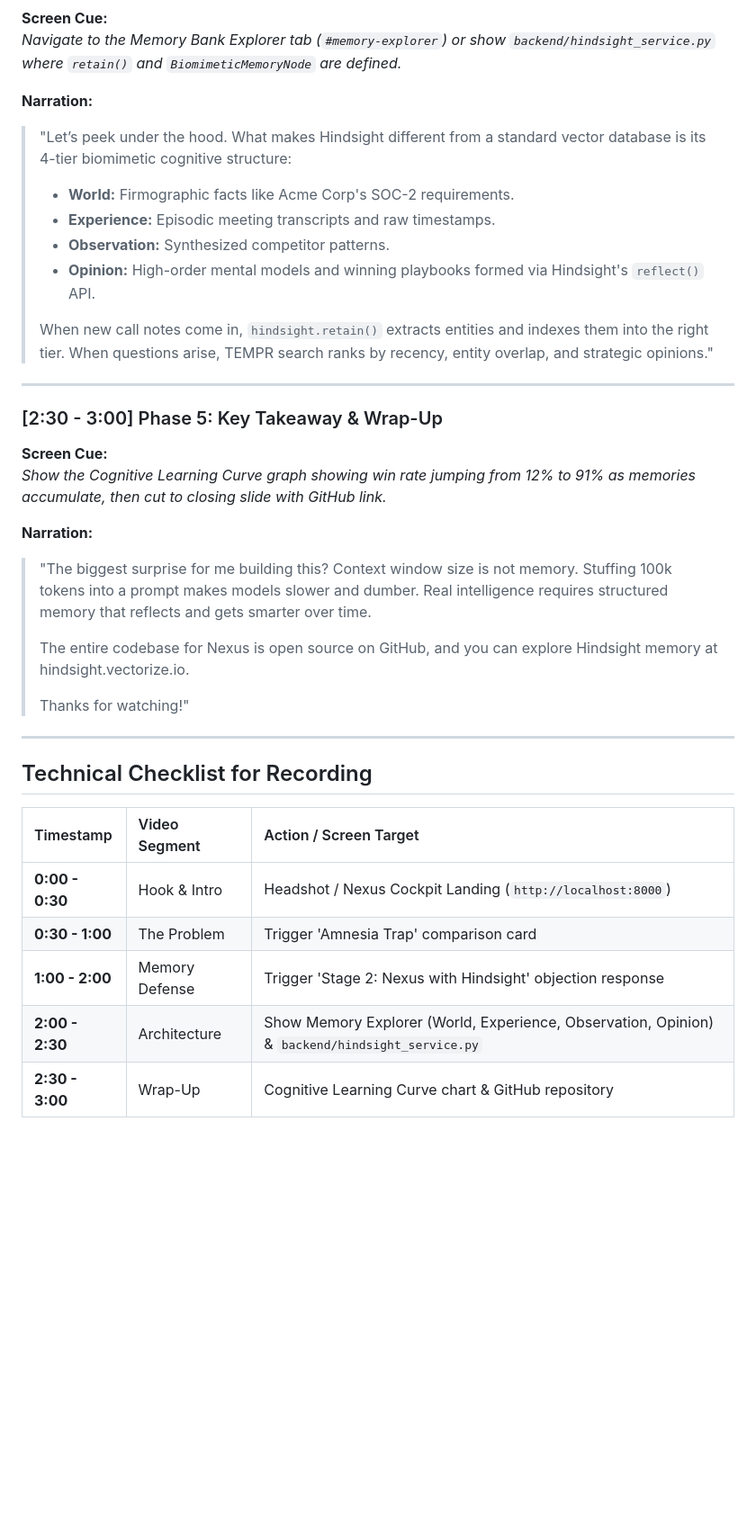
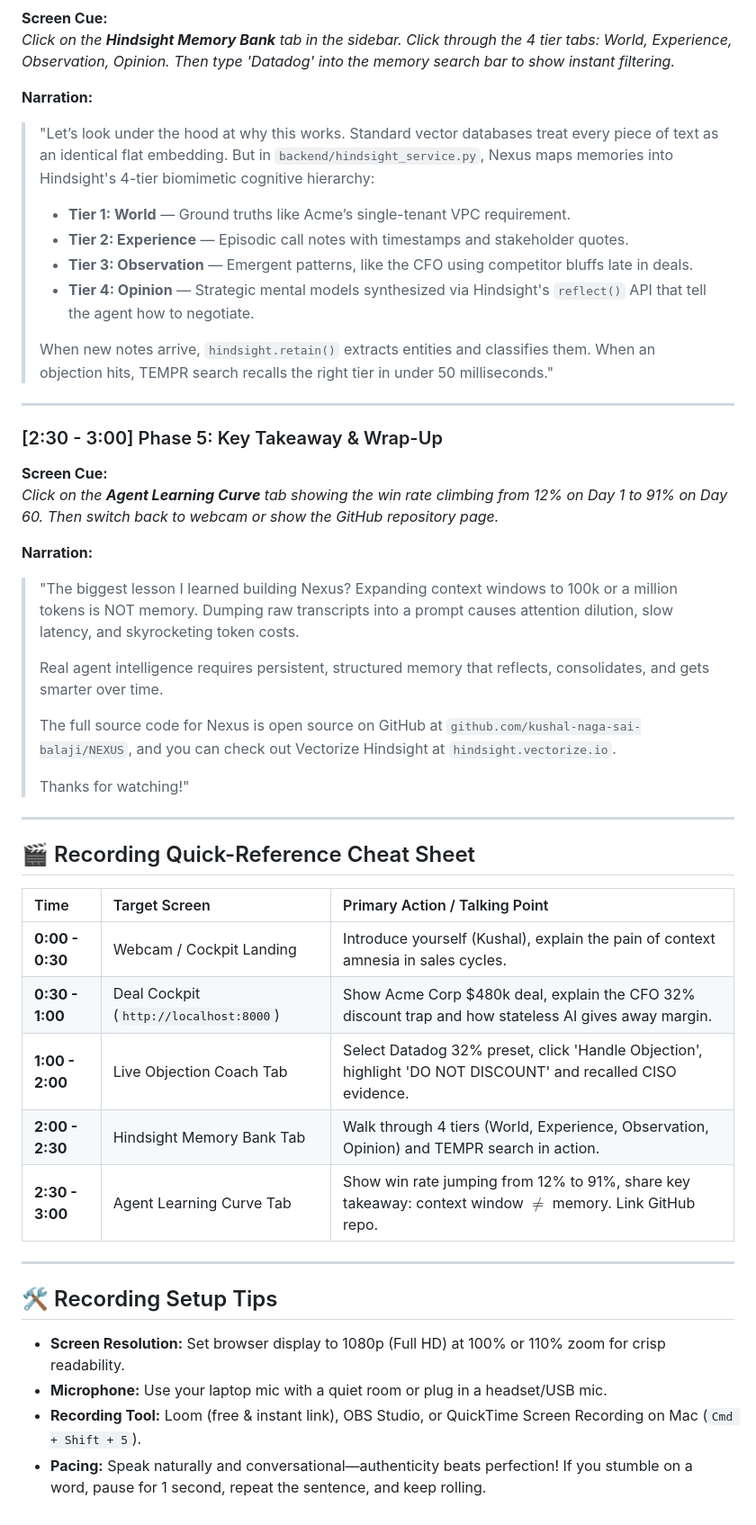
Before and after one commit to kushal-naga-sai-balaji/NEXUS, a Markdown page: docs/VIDEO_SCRIPT.md, the part around one of its changes. Shown at 90% size. GitHub-like rendering; blank space fills up the shorter version.

Commit message:
docs: optimize 3-minute video demo script with exact live UI tabs and cues

```diff
--- a/docs/VIDEO_SCRIPT.md
+++ b/docs/VIDEO_SCRIPT.md
@@ -60,36 +67,47 @@
 **Screen Cue:**
-*Navigate to the Memory Bank Explorer tab (`#memory-explorer`) or show `backend/hindsight_service.py` where `retain()` and `BiomimeticMemoryNode` are defined.*
+*Click on the **Hindsight Memory Bank** tab in the sidebar. Click through the 4 tier tabs: World, Experience, Observation, Opinion. Then type 'Datadog' into the memory search bar to show instant filtering.*
 
 **Narration:**
-> "Let’s peek under the hood. What makes Hindsight different from a standard vector database is its 4-tier biomimetic cognitive structure:
-> - **World:** Firmographic facts like Acme Corp's SOC-2 requirements.
-> - **Experience:** Episodic meeting transcripts and raw timestamps.
-> - **Observation:** Synthesized competitor patterns.
-> - **Opinion:** High-order mental models and winning playbooks formed via Hindsight's `reflect()` API.
+> "Let’s look under the hood at why this works. Standard vector databases treat every piece of text as an identical flat embedding. But in `backend/hindsight_service.py`, Nexus maps memories into Hindsight's 4-tier biomimetic cognitive hierarchy:
+> - **Tier 1: World** — Ground truths like Acme’s single-tenant VPC requirement.
+> - **Tier 2: Experience** — Episodic call notes with timestamps and stakeholder quotes.
+> - **Tier 3: Observation** — Emergent patterns, like the CFO using competitor bluffs late in deals.
+> - **Tier 4: Opinion** — Strategic mental models synthesized via Hindsight's `reflect()` API that tell the agent how to negotiate.
 >
-> When new call notes come in, `hindsight.retain()` extracts entities and indexes them into the right tier. When questions arise, TEMPR search ranks by recency, entity overlap, and strategic opinions."
+> When new notes arrive, `hindsight.retain()` extracts entities and classifies them. When an objection hits, TEMPR search recalls the right tier in under 50 milliseconds."
 
 ---
 
 ### [2:30 - 3:00] Phase 5: Key Takeaway & Wrap-Up
 **Screen Cue:**
-*Show the Cognitive Learning Curve graph showing win rate jumping from 12% to 91% as memories accumulate, then cut to closing slide with GitHub link.*
+*Click on the **Agent Learning Curve** tab showing the win rate climbing from 12% on Day 1 to 91% on Day 60. Then switch back to webcam or show the GitHub repository page.*
 
 **Narration:**
-> "The biggest surprise for me building this? Context window size is not memory. Stuffing 100k tokens into a prompt makes models slower and dumber. Real intelligence requires structured memory that reflects and gets smarter over time.
+> "The biggest lesson I learned building Nexus? Expanding context windows to 100k or a million tokens is NOT memory. Dumping raw transcripts into a prompt causes attention dilution, slow latency, and skyrocketing token costs.
 >
-> The entire codebase for Nexus is open source on GitHub, and you can explore Hindsight memory at hindsight.vectorize.io.
+> Real agent intelligence requires persistent, structured memory that reflects, consolidates, and gets smarter over time.
+>
+> The full source code for Nexus is open source on GitHub at `github.com/kushal-naga-sai-balaji/NEXUS`, and you can check out Vectorize Hindsight at `hindsight.vectorize.io`.
 >
 > Thanks for watching!"
 
 ---
 
-## Technical Checklist for Recording
+## 🎬 Recording Quick-Reference Cheat Sheet
 
-| Timestamp | Video Segment | Action / Screen Target |
+| Time | Target Screen | Primary Action / Talking Point |
 |:---|:---|:---|
-| **0:00 - 0:30** | Hook & Intro | Headshot / Nexus Cockpit Landing (`http://localhost:8000`) |
-| **0:30 - 1:00** | The Problem | Trigger 'Amnesia Trap' comparison card |
-| **1:00 - 2:00** | Memory Defense | Trigger 'Stage 2: Nexus with Hindsight' objection response |
-| **2:00 - 2:30** | Architecture | Show Memory Explorer (World, Experience, Observation, Opinion) & `backend/hindsight_service.py` |
-| **2:30 - 3:00** | Wrap-Up | Cognitive Learning Curve chart & GitHub repository |
+| **0:00 - 0:30** | Webcam / Cockpit Landing | Introduce yourself (Kushal), explain the pain of context amnesia in sales cycles. |
+| **0:30 - 1:00** | Deal Cockpit (`http://localhost:8000`) | Show Acme Corp $480k deal, explain the CFO 32% discount trap and how stateless AI gives away margin. |
+| **1:00 - 2:00** | Live Objection Coach Tab | Select Datadog 32% preset, click 'Handle Objection', highlight 'DO NOT DISCOUNT' and recalled CISO evidence. |
+| **2:00 - 2:30** | Hindsight Memory Bank Tab | Walk through 4 tiers (World, Experience, Observation, Opinion) and TEMPR search in action. |
+| **2:30 - 3:00** | Agent Learning Curve Tab | Show win rate jumping from 12% to 91%, share key takeaway: context window $\neq$ memory. Link GitHub repo. |
+
+---
+
+## 🛠️ Recording Setup Tips
+
+- **Screen Resolution:** Set browser display to 1080p (Full HD) at 100% or 110% zoom for crisp readability.
+- **Microphone:** Use your laptop mic with a quiet room or plug in a headset/USB mic.
+- **Recording Tool:** Loom (free & instant link), OBS Studio, or QuickTime Screen Recording on Mac (`Cmd + Shift + 5`).
+- **Pacing:** Speak naturally and conversational—authenticity beats perfection! If you stumble on a word, pause for 1 second, repeat the sentence, and keep rolling.
```
Also changed, not shown: other parts of docs/VIDEO_SCRIPT.md (+23 -16 lines).
